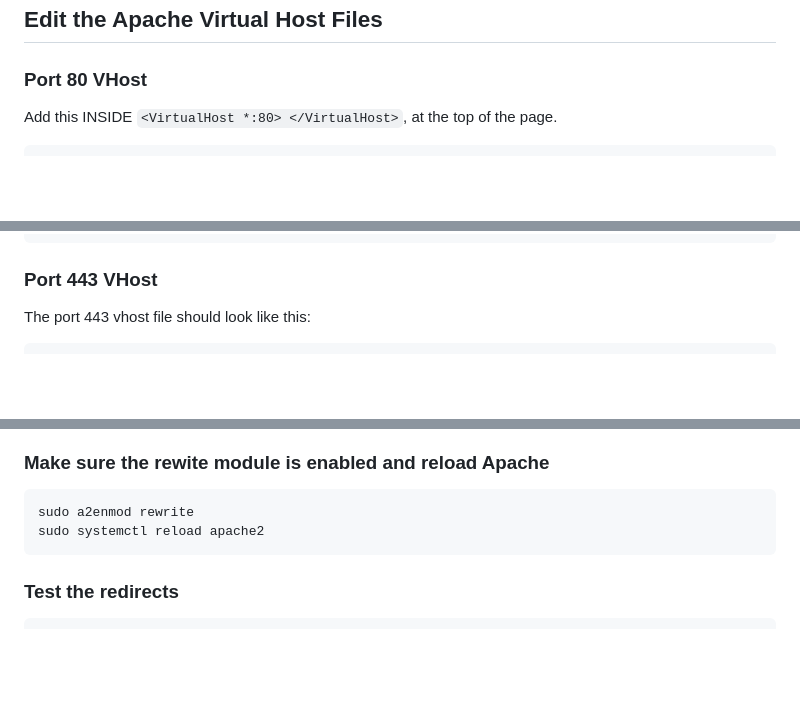
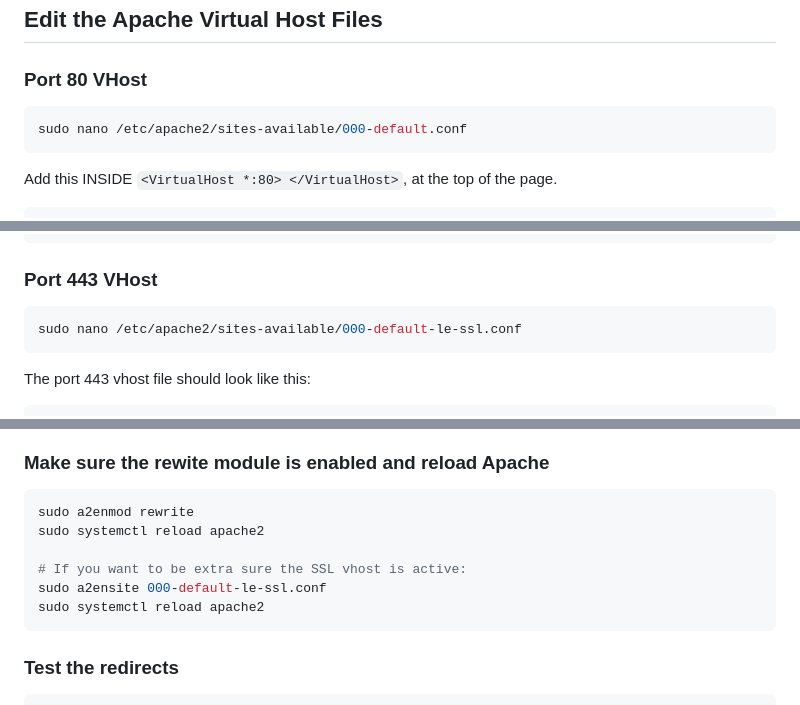
Before and after one commit to angelajholden/coming-soon, a Markdown page: README.md, 3 parts joined by grey strips. GitHub-like rendering; blank space fills up the shorter version.

Commit message:
updating process order

````diff
--- a/README.md
+++ b/README.md
@@ -232,6 +232,10 @@ Expiry Date: 2026-01-20
 
 ### Port 80 VHost
 
+```zsh
+sudo nano /etc/apache2/sites-available/000-default.conf
+```
+
 Add this INSIDE `<VirtualHost *:80> </VirtualHost>`, at the top of the page.
 
 ```zsh
@@ -250,6 +254,10 @@ Comment out the three rewrite lines at the bottom:
 ```
 
 ### Port 443 VHost
+
+```zsh
+sudo nano /etc/apache2/sites-available/000-default-le-ssl.conf
+```
 
 The port 443 vhost file should look like this:
 
@@ -289,6 +297,10 @@ The port 443 vhost file should look like this:
 
 ```zsh
 sudo a2enmod rewrite
+sudo systemctl reload apache2
+
+# If you want to be extra sure the SSL vhost is active:
+sudo a2ensite 000-default-le-ssl.conf
 sudo systemctl reload apache2
 ```
 
````
